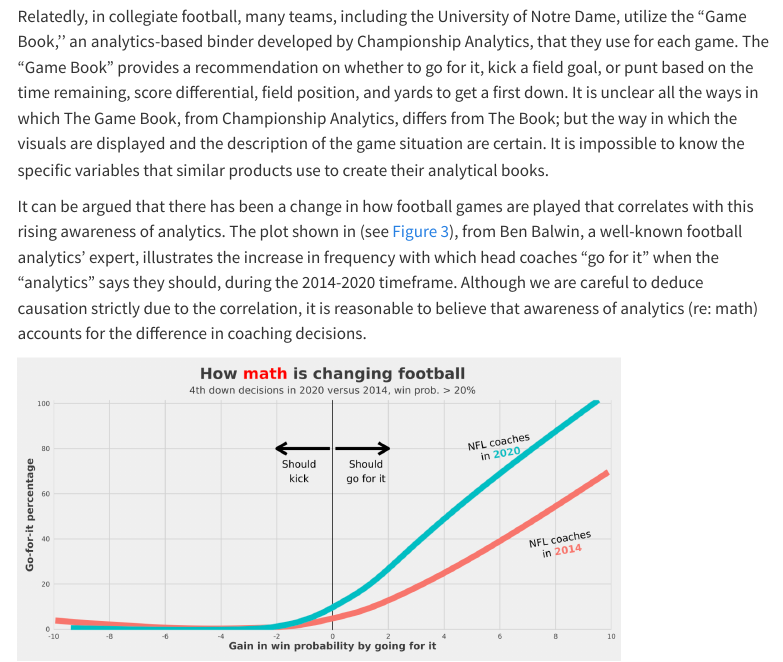
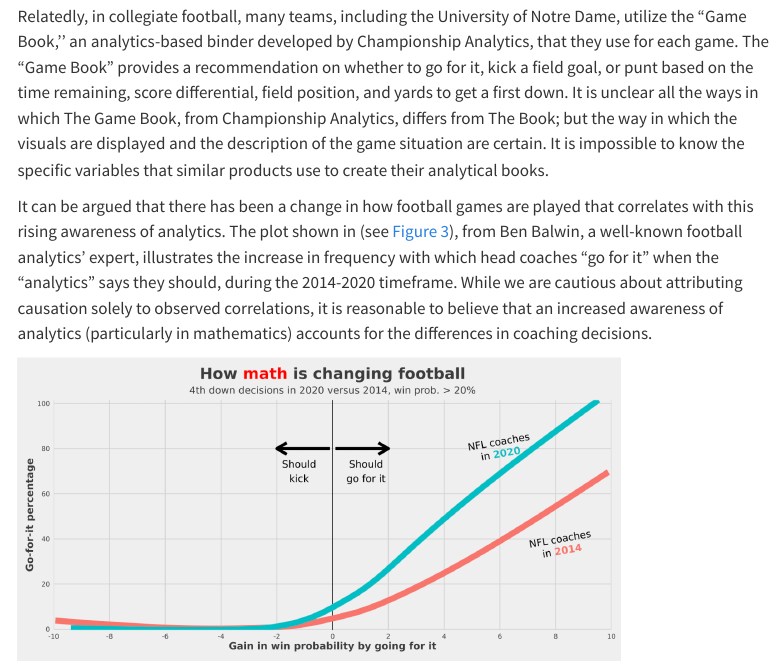
Before and after one commit to sam-assaf/The-Book, a Quarto document (index.qmd): the page in a window 1100 px wide, from 2630 px down. Rendered offline with R 4.5, knitr and Pandoc in place of Quarto, with nearby package versions; some code elsewhere in the file could not run offline; menus at the side of the page are left out.

Commit message:
fixed senatnce

````diff
--- a/index.qmd
+++ b/index.qmd
@@ -175,7 +175,7 @@
 
 Relatedly, in collegiate football, many teams, including the University of Notre Dame, utilize the “Game Book,'' an analytics-based binder developed by Championship Analytics, that they use for each game. The “Game Book” provides a recommendation on whether to go for it, kick a field goal, or punt based on the time remaining, score differential, field position, and yards to get a first down. It is unclear all the ways in which The Game Book, from Championship Analytics, differs from The Book; but the way in which the visuals are displayed and the description of the game situation are certain. It is impossible to know the specific variables that similar products use to create their analytical books.
 
-It can be argued that there has been a change in how football games are played that correlates with this rising awareness of analytics. The plot shown in (see @fig-ben-baldwin), from Ben Balwin, a well-known football analytics’ expert, illustrates the increase in frequency with which head coaches “go for it” when the “analytics” says they should, during the 2014-2020 timeframe. Although we are careful to deduce causation strictly due to the correlation, it is reasonable to believe that awareness of analytics (re: math) accounts for the difference in coaching decisions.
+It can be argued that there has been a change in how football games are played that correlates with this rising awareness of analytics. The plot shown in (see @fig-ben-baldwin), from Ben Balwin, a well-known football analytics’ expert, illustrates the increase in frequency with which head coaches “go for it” when the “analytics” says they should, during the 2014-2020 timeframe. While we are cautious about attributing causation solely to observed correlations, it is reasonable to believe that an increased awareness of analytics (particularly in mathematics) accounts for the differences in coaching decisions.
 
 
 ```{r Ben Baldwin, echo = FALSE, dpi=300, out.width=600}
````
